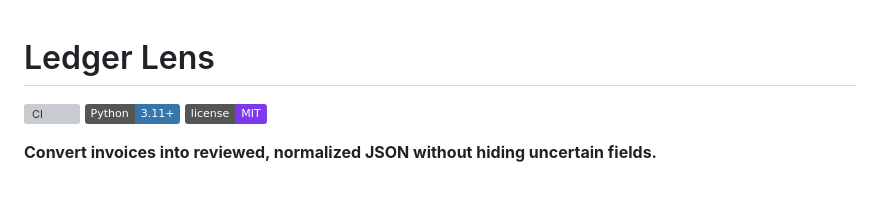
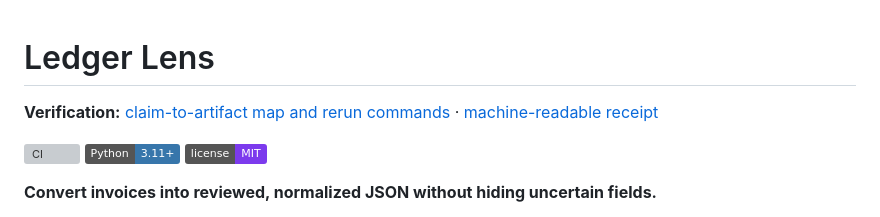
Before and after one commit to sutasmantas/invoice-extraction-pipeline, a Markdown page: README.md, the part around the change. Drawn GitHub-style; badges without logos; blank space fills up the shorter version; grey boxes are pictures that could not be loaded.

Commit message:
docs: link public verification receipts

```diff
--- a/README.md
+++ b/README.md
@@ -1,4 +1,6 @@
 # Ledger Lens
+
+**Verification:** [claim-to-artifact map and rerun commands](https://sutasmantas.github.io/evidence/#ledger-lens) · [machine-readable receipt](https://sutasmantas.github.io/evidence/receipt.json)
 
 [![CI](https://github.com/sutasmantas/invoice-extraction-pipeline/actions/workflows/ci.yml/badge.svg)](https://github.com/sutasmantas/invoice-extraction-pipeline/actions/workflows/ci.yml)
 [![Python 3.11+](https://img.shields.io/badge/Python-3.11%2B-3776AB?logo=python&logoColor=white)](pyproject.toml)
```
Also changed, not shown: docs/EXPERTISE_NOTES.md (+2 -0 lines).
